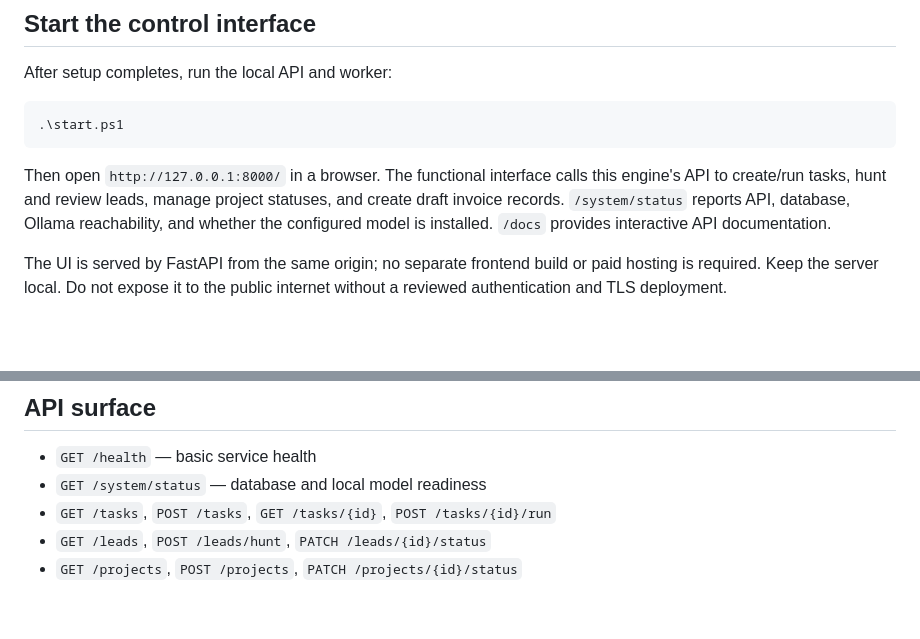
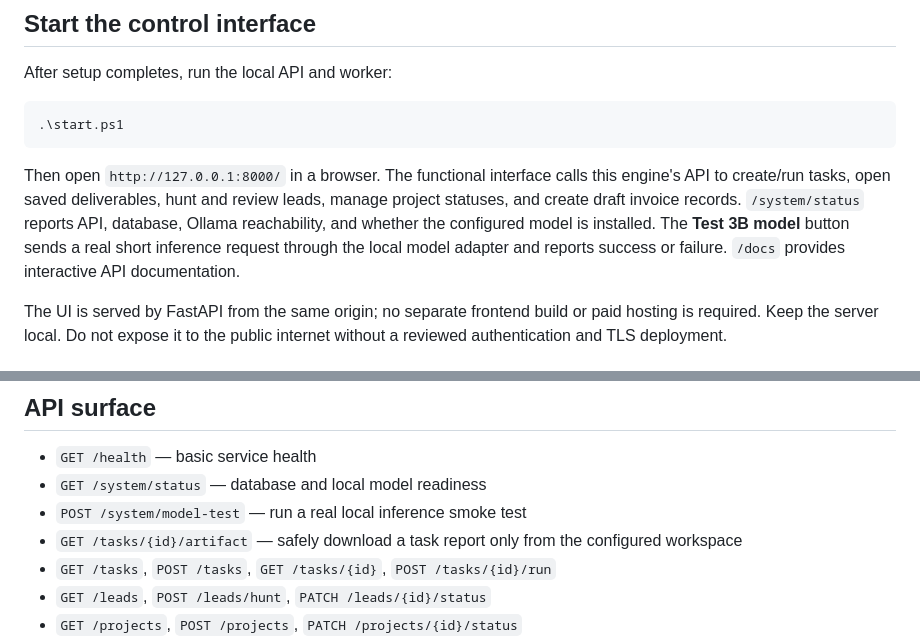
Before and after one commit to shriramdawange/personal-ai-, a Markdown page: ai-empire/engine/README.md, 2 parts joined by grey strips. Rendered like a GitHub page; blank space fills up the shorter version.

Commit message:
Document real model smoke test and deliverable endpoint

````diff
--- a/ai-empire/engine/README.md
+++ b/ai-empire/engine/README.md
@@ -48,7 +48,7 @@ After setup completes, run the local API and worker:
 .\start.ps1
 ```
 
-Then open `http://127.0.0.1:8000/` in a browser. The functional interface calls this engine's API to create/run tasks, hunt and review leads, manage project statuses, and create draft invoice records. `/system/status` reports API, database, Ollama reachability, and whether the configured model is installed. `/docs` provides interactive API documentation.
+Then open `http://127.0.0.1:8000/` in a browser. The functional interface calls this engine's API to create/run tasks, open saved deliverables, hunt and review leads, manage project statuses, and create draft invoice records. `/system/status` reports API, database, Ollama reachability, and whether the configured model is installed. The **Test 3B model** button sends a real short inference request through the local model adapter and reports success or failure. `/docs` provides interactive API documentation.
 
 The UI is served by FastAPI from the same origin; no separate frontend build or paid hosting is required. Keep the server local. Do not expose it to the public internet without a reviewed authentication and TLS deployment.
 
@@ -93,6 +93,8 @@ python -m empire.cli events 1
 
 - `GET /health` — basic service health
 - `GET /system/status` — database and local model readiness
+- `POST /system/model-test` — run a real local inference smoke test
+- `GET /tasks/{id}/artifact` — safely download a task report only from the configured workspace
 - `GET /tasks`, `POST /tasks`, `GET /tasks/{id}`, `POST /tasks/{id}/run`
 - `GET /leads`, `POST /leads/hunt`, `PATCH /leads/{id}/status`
 - `GET /projects`, `POST /projects`, `PATCH /projects/{id}/status`
````
